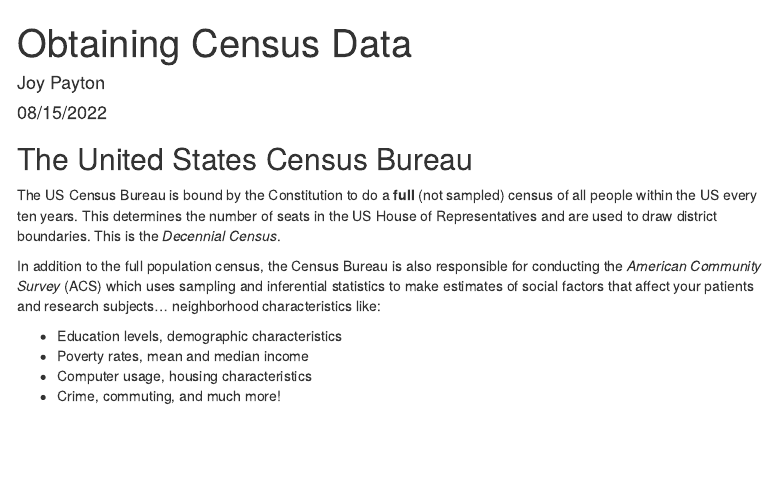
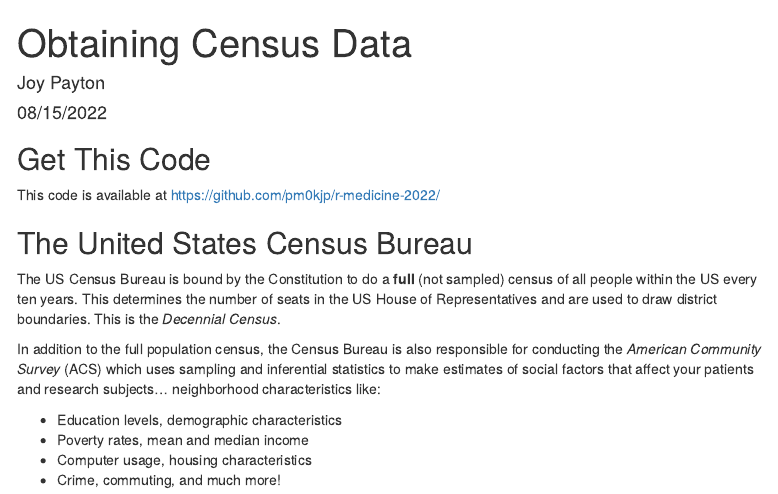
Before and after one commit to pm0kjp/r-medicine-2022, an R Markdown document (scripts/census_data.Rmd): the page in a window 1100 px wide, from its top. Rendered offline with R 4.5, knitr and Pandoc, with nearby package versions; some code elsewhere in the file could not run offline; menus at the side of the page are left out.

Commit message:
add github link

````diff
--- a/scripts/census_data.Rmd
+++ b/scripts/census_data.Rmd
@@ -21,6 +21,10 @@
 knitr::opts_chunk$set(echo = TRUE, warning = FALSE, message = FALSE, cache = TRUE)
 library(kableExtra)
 ```
+
+## Get This Code
+
+This code is available at https://github.com/pm0kjp/r-medicine-2022/
 
 ## The United States Census Bureau
 
````
Also changed, not shown: 1 other file.
